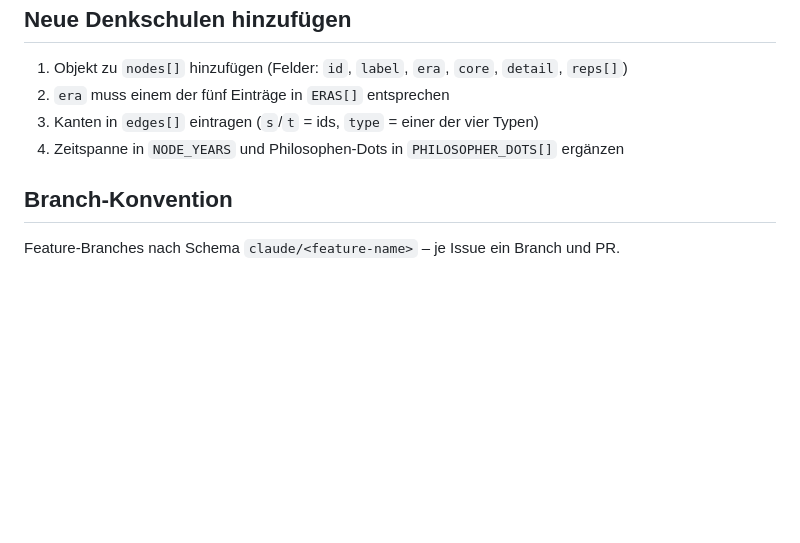
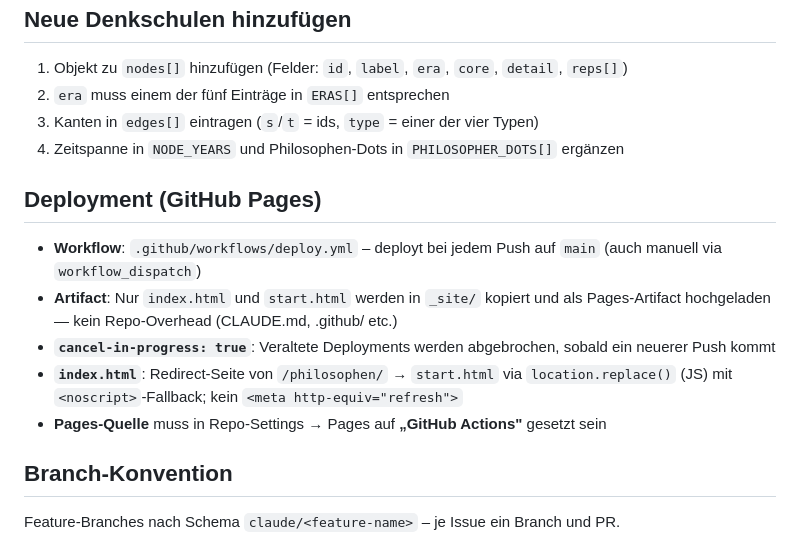
Before and after one commit to S540d/philosophen, a Markdown page: CLAUDE.md, the part around the change. GitHub-like rendering; blank space fills up the shorter version.

Commit message:
docs: document deployment setup in CLAUDE.md
Adds a Deployment section covering the GitHub Pages workflow,
artifact scope (_site/ only), cancel-in-progress behavior, and
the JS-based redirect in index.html.

https://claude.ai/code/session_01R8kpzyrkVCVddagdqxpmHQ

```diff
--- a/CLAUDE.md
+++ b/CLAUDE.md
@@ -75,6 +75,14 @@ Ordnet Knoten in horizontalen Swim-Lanes nach Epoche an. Gibt `posMap` (id → {
 3. Kanten in `edges[]` eintragen (`s`/`t` = ids, `type` = einer der vier Typen)
 4. Zeitspanne in `NODE_YEARS` und Philosophen-Dots in `PHILOSOPHER_DOTS[]` ergänzen
 
+## Deployment (GitHub Pages)
+
+- **Workflow**: `.github/workflows/deploy.yml` – deployt bei jedem Push auf `main` (auch manuell via `workflow_dispatch`)
+- **Artifact**: Nur `index.html` und `start.html` werden in `_site/` kopiert und als Pages-Artifact hochgeladen — kein Repo-Overhead (CLAUDE.md, .github/ etc.)
+- **`cancel-in-progress: true`**: Veraltete Deployments werden abgebrochen, sobald ein neuerer Push kommt
+- **`index.html`**: Redirect-Seite von `/philosophen/` → `start.html` via `location.replace()` (JS) mit `<noscript>`-Fallback; kein `<meta http-equiv="refresh">`
+- **Pages-Quelle** muss in Repo-Settings → Pages auf **„GitHub Actions"** gesetzt sein
+
 ## Branch-Konvention
 
 Feature-Branches nach Schema `claude/<feature-name>` – je Issue ein Branch und PR.
```
